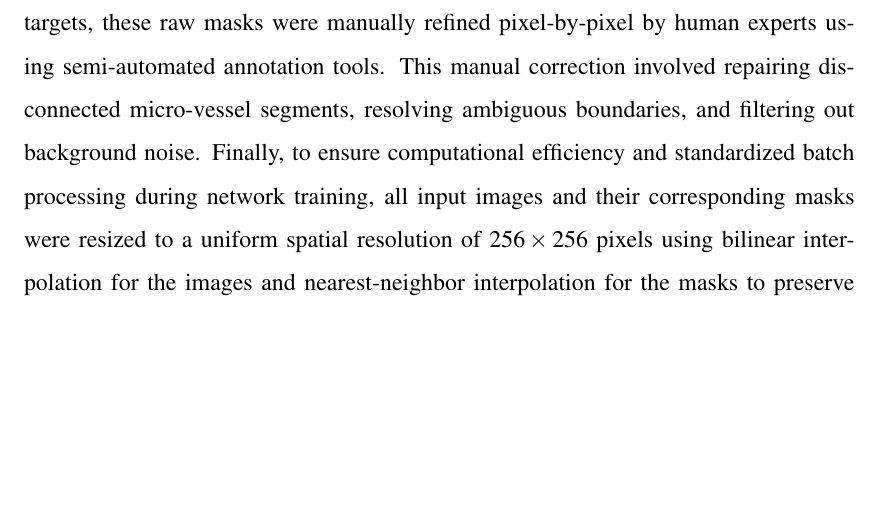
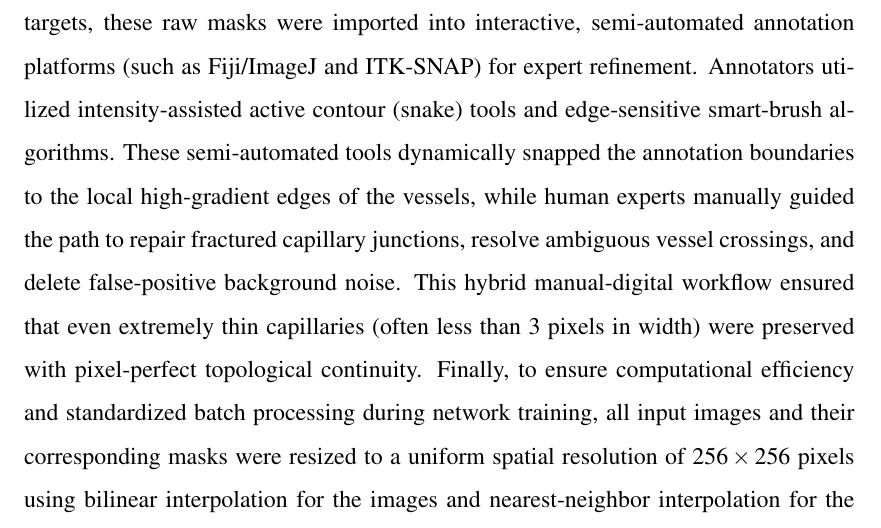
Before and after one commit to codeninjartr/angio, a LaTeX thesis (Thesis/main.tex, which reads Thesis/chapters/4_Methodology.tex): part of page 37 of 66, cut at the place of the change, the shorter picture padded with empty space. Compiled offline with pdfLaTeX.

Commit message:
Elaborate semi-automated annotation tools and workflow in methodology

```diff
--- a/Thesis/chapters/4_Methodology.tex
+++ b/Thesis/chapters/4_Methodology.tex
@@ -6,7 +6,7 @@ This chapter provides a comprehensive, component-level breakdown of the automate
 \section{Dataset Description and Preprocessing}
 The foundation of any deep learning model lies in the quality, diversity, and statistical distribution of its training data. The primary dataset utilized in this research consists of 637 high-resolution RGB angiography images, partitioned into a training set of 500 images and an independent, hold-out testing set of 137 images.
 
-Each RGB image, denoted as $I \in \mathbb{R}^{H \times W \times 3}$, is accompanied by an expert-annotated binary ground truth mask $G \in \{0,1\}^{H \times W}$. The preparation of these ground truth masks followed a systematic multi-stage pipeline. First, the green color channel was extracted from the raw RGB images to maximize the contrast of the hemoglobin-rich vasculature against the surrounding chorioallantoic membrane tissue. An initial coarse segmentation was performed using localized adaptive Gaussian thresholding to binarize the vessel boundaries. However, due to non-uniform background illumination and salt-and-pepper noise inherent in microscopic imaging, this automated step introduced spurious background artifacts and fractured thin capillary segments. To establish high-fidelity targets, these raw masks were manually refined pixel-by-pixel by human experts using semi-automated annotation tools. This manual correction involved repairing disconnected micro-vessel segments, resolving ambiguous boundaries, and filtering out background noise. Finally, to ensure computational efficiency and standardized batch processing during network training, all input images and their corresponding masks were resized to a uniform spatial resolution of $256 \times 256$ pixels using bilinear interpolation for the images and nearest-neighbor interpolation for the masks to preserve discrete binary boundaries.
+Each RGB image, denoted as $I \in \mathbb{R}^{H \times W \times 3}$, is accompanied by an expert-annotated binary ground truth mask $G \in \{0,1\}^{H \times W}$. The preparation of these ground truth masks followed a systematic multi-stage pipeline. First, the green color channel was extracted from the raw RGB images to maximize the contrast of the hemoglobin-rich vasculature against the surrounding chorioallantoic membrane tissue. An initial coarse segmentation was performed using localized adaptive Gaussian thresholding to binarize the vessel boundaries. However, due to non-uniform background illumination and salt-and-pepper noise inherent in microscopic imaging, this automated step introduced spurious background artifacts and fractured thin capillary segments. To establish high-fidelity targets, these raw masks were imported into interactive, semi-automated annotation platforms (such as Fiji/ImageJ and ITK-SNAP) for expert refinement. Annotators utilized intensity-assisted active contour (snake) tools and edge-sensitive smart-brush algorithms. These semi-automated tools dynamically snapped the annotation boundaries to the local high-gradient edges of the vessels, while human experts manually guided the path to repair fractured capillary junctions, resolve ambiguous vessel crossings, and delete false-positive background noise. This hybrid manual-digital workflow ensured that even extremely thin capillaries (often less than 3 pixels in width) were preserved with pixel-perfect topological continuity. Finally, to ensure computational efficiency and standardized batch processing during network training, all input images and their corresponding masks were resized to a uniform spatial resolution of $256 \times 256$ pixels using bilinear interpolation for the images and nearest-neighbor interpolation for the masks to preserve discrete binary boundaries.
 
 Following spatial normalization, the pixel intensities of the RGB images are normalized from the range $[0, 255]$ to the range $[0.0, 1.0]$. This vital preprocessing step stabilizes the gradients during backpropagation and accelerates the convergence of the neural networks by ensuring that the input features operate on a similar numerical scale.
 
```
